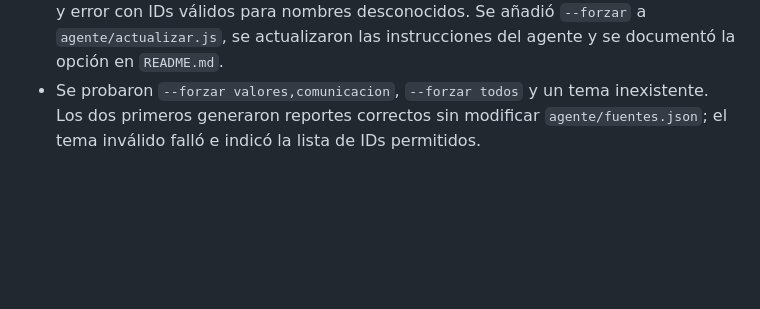
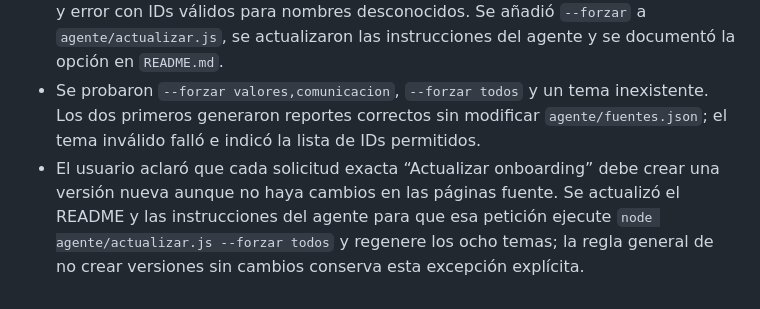
Before and after one commit to mych21/1FIS0302-PC-FNAL, a Markdown page: docs/bitacora-copilot.md, the part around the change. Drawn GitHub-style; blank space fills up the shorter version.

```diff
--- a/docs/bitacora-copilot.md
+++ b/docs/bitacora-copilot.md
@@ -87,3 +87,4 @@ Registro cronológico de las solicitudes y del trabajo realizado para este proye
 - El usuario solicitó hacer commit y guardar la bitácora completa. Se registraron estas solicitudes y cambios para incluirlos junto con el README en el commit correspondiente.
 - El usuario solicitó que “Forzar actualización de [tema]” active una actualización aunque el hash no cambie, con selección por ID, lista separada por comas o `todos`, y error con IDs válidos para nombres desconocidos. Se añadió `--forzar` a `agente/actualizar.js`, se actualizaron las instrucciones del agente y se documentó la opción en `README.md`.
 - Se probaron `--forzar valores,comunicacion`, `--forzar todos` y un tema inexistente. Los dos primeros generaron reportes correctos sin modificar `agente/fuentes.json`; el tema inválido falló e indicó la lista de IDs permitidos.
+- El usuario aclaró que cada solicitud exacta “Actualizar onboarding” debe crear una versión nueva aunque no haya cambios en las páginas fuente. Se actualizó el README y las instrucciones del agente para que esa petición ejecute `node agente/actualizar.js --forzar todos` y regenere los ocho temas; la regla general de no crear versiones sin cambios conserva esta excepción explícita.
```
Also changed, not shown: .github/agents/actualizador-onboarding.agent.md (+9 -2 lines), README.md (+3 -3 lines).
